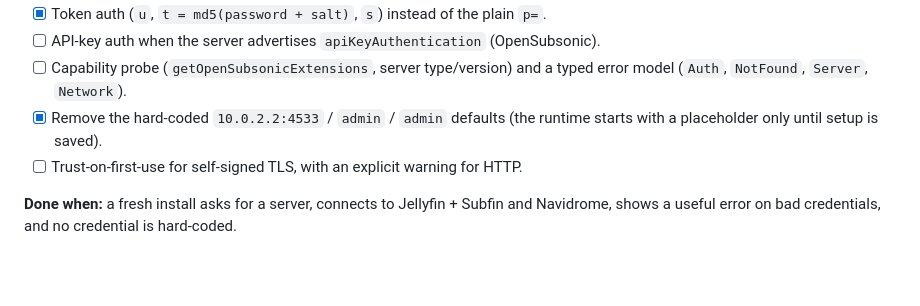
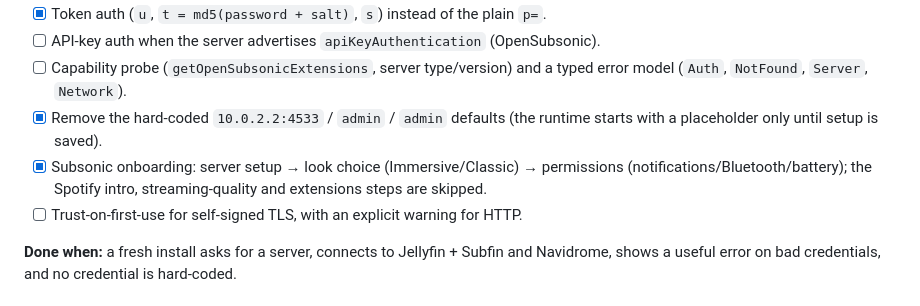
Before and after one commit to cherifad/sonora, a Markdown page: ROADMAP.md, the part around the change. Rendered like a GitHub page; blank space fills up the shorter version.

```diff
--- a/ROADMAP.md
+++ b/ROADMAP.md
@@ -27,6 +27,9 @@ is the current focus.
       error model (`Auth`, `NotFound`, `Server`, `Network`).
 - [x] Remove the hard-coded `10.0.2.2:4533` / `admin` / `admin` defaults (the runtime
       starts with a placeholder only until setup is saved).
+- [x] Subsonic onboarding: server setup → look choice (Immersive/Classic) → permissions
+      (notifications/Bluetooth/battery); the Spotify intro, streaming-quality and extensions
+      steps are skipped.
 - [ ] Trust-on-first-use for self-signed TLS, with an explicit warning for HTTP.
 
 **Done when:** a fresh install asks for a server, connects to Jellyfin + Subfin and
```
Also changed, not shown: PORTING.md (+5 -0 lines), docs/screenshots/subsonic-spike/onboarding-look.png (added), docs/screenshots/subsonic-spike/onboarding-permissions.png (added), 14 other files.
